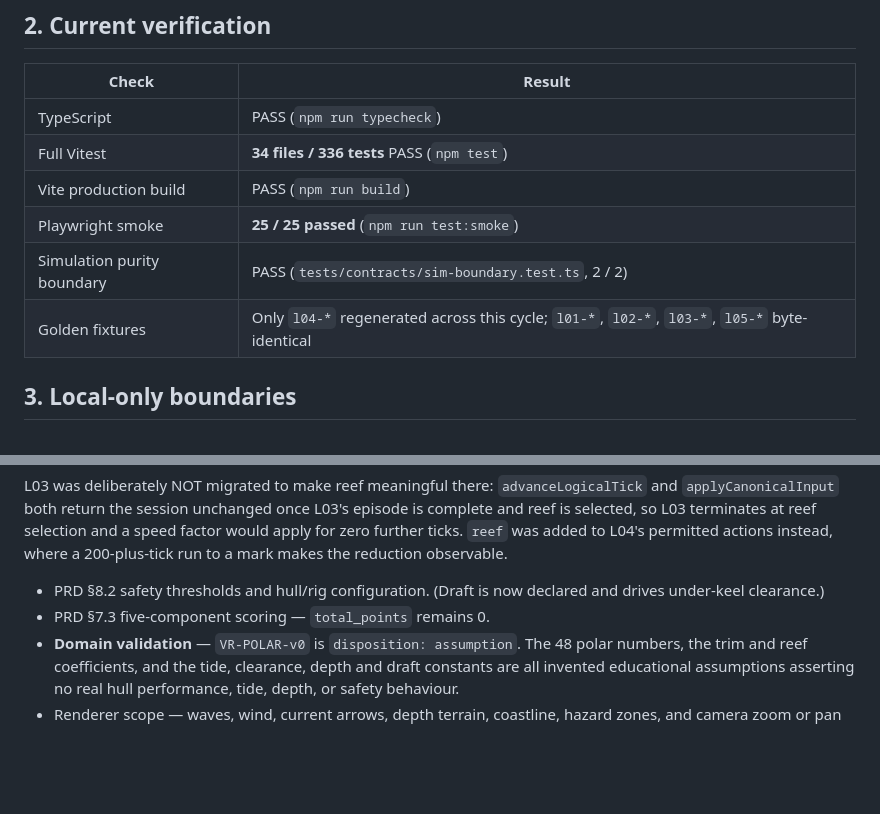
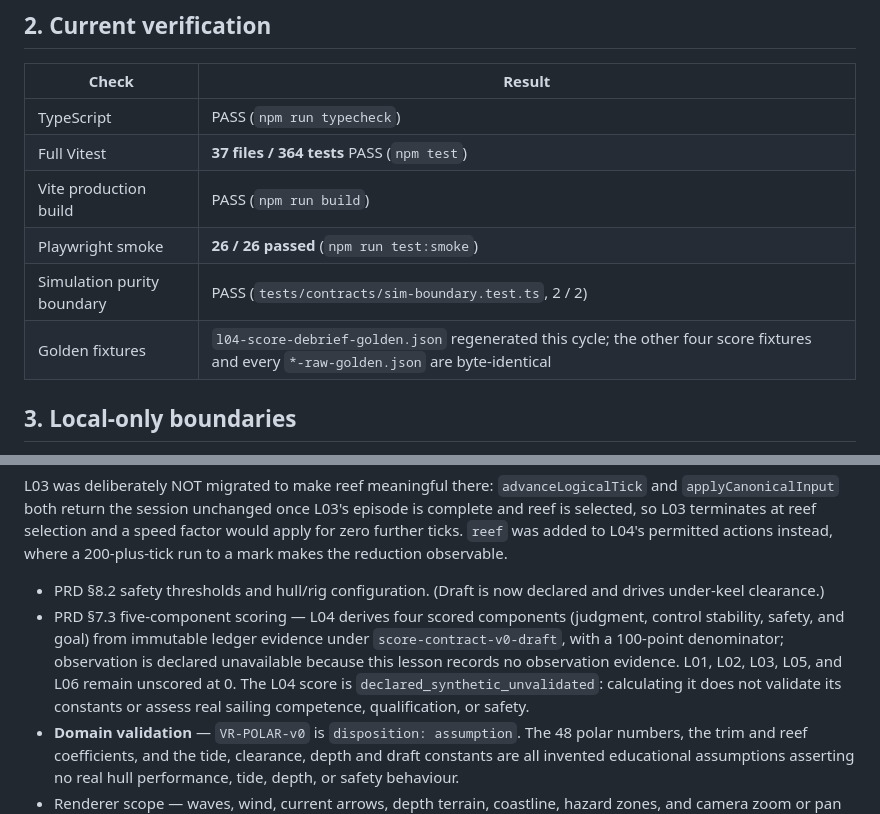
Before and after one commit to JudyandGIINII/sailing_bootcamp, a Markdown page: docs/PROJECT_STATUS.md, 2 parts joined by grey strips. GitHub-like rendering; blank space fills up the shorter version.

Commit message:
docs: record the five-component scoring

```diff
--- a/docs/PROJECT_STATUS.md
+++ b/docs/PROJECT_STATUS.md
@@ -30,11 +30,11 @@ A polar-based boat model plus water-current vector composition is reachable thro
 | Check | Result |
 |---|---|
 | TypeScript | PASS (`npm run typecheck`) |
-| Full Vitest | **34 files / 336 tests** PASS (`npm test`) |
+| Full Vitest | **37 files / 364 tests** PASS (`npm test`) |
 | Vite production build | PASS (`npm run build`) |
-| Playwright smoke | **25 / 25 passed** (`npm run test:smoke`) |
+| Playwright smoke | **26 / 26 passed** (`npm run test:smoke`) |
 | Simulation purity boundary | PASS (`tests/contracts/sim-boundary.test.ts`, 2 / 2) |
-| Golden fixtures | Only `l04-*` regenerated across this cycle; `l01-*`, `l02-*`, `l03-*`, `l05-*` byte-identical |
+| Golden fixtures | `l04-score-debrief-golden.json` regenerated this cycle; the other four score fixtures and every `*-raw-golden.json` are byte-identical |
 
 ## 3. Local-only boundaries
 
@@ -57,7 +57,7 @@ What this work does **not** close:
 
 L03 was deliberately NOT migrated to make reef meaningful there: `advanceLogicalTick` and `applyCanonicalInput` both return the session unchanged once L03's episode is complete and reef is selected, so L03 terminates at reef selection and a speed factor would apply for zero further ticks. `reef` was added to L04's permitted actions instead, where a 200-plus-tick run to a mark makes the reduction observable.
 - PRD §8.2 safety thresholds and hull/rig configuration. (Draft is now declared and drives under-keel clearance.)
-- PRD §7.3 five-component scoring — `total_points` remains 0.
+- PRD §7.3 five-component scoring — L04 derives four scored components (judgment, control stability, safety, and goal) from immutable ledger evidence under `score-contract-v0-draft`, with a 100-point denominator; observation is declared unavailable because this lesson records no observation evidence. L01, L02, L03, L05, and L06 remain unscored at 0. The L04 score is `declared_synthetic_unvalidated`: calculating it does not validate its constants or assess real sailing competence, qualification, or safety.
 - **Domain validation** — `VR-POLAR-v0` is `disposition: assumption`. The 48 polar numbers, the trim and reef coefficients, and the tide, clearance, depth and draft constants are all invented educational assumptions asserting no real hull performance, tide, depth, or safety behaviour.
 - Renderer scope — waves, wind, current arrows, depth terrain, coastline, hazard zones, and camera zoom or pan are not drawn. The canvas remains `aria-hidden`; a synthetic/unvalidated text alternative carries its track, virtual-mark, and clearance information. The boat glyph is a symbol, not a scale drawing.
 
```
Also changed, not shown: docs/architecture/training-ground-completion-matrix.md (+1 -1 lines).
